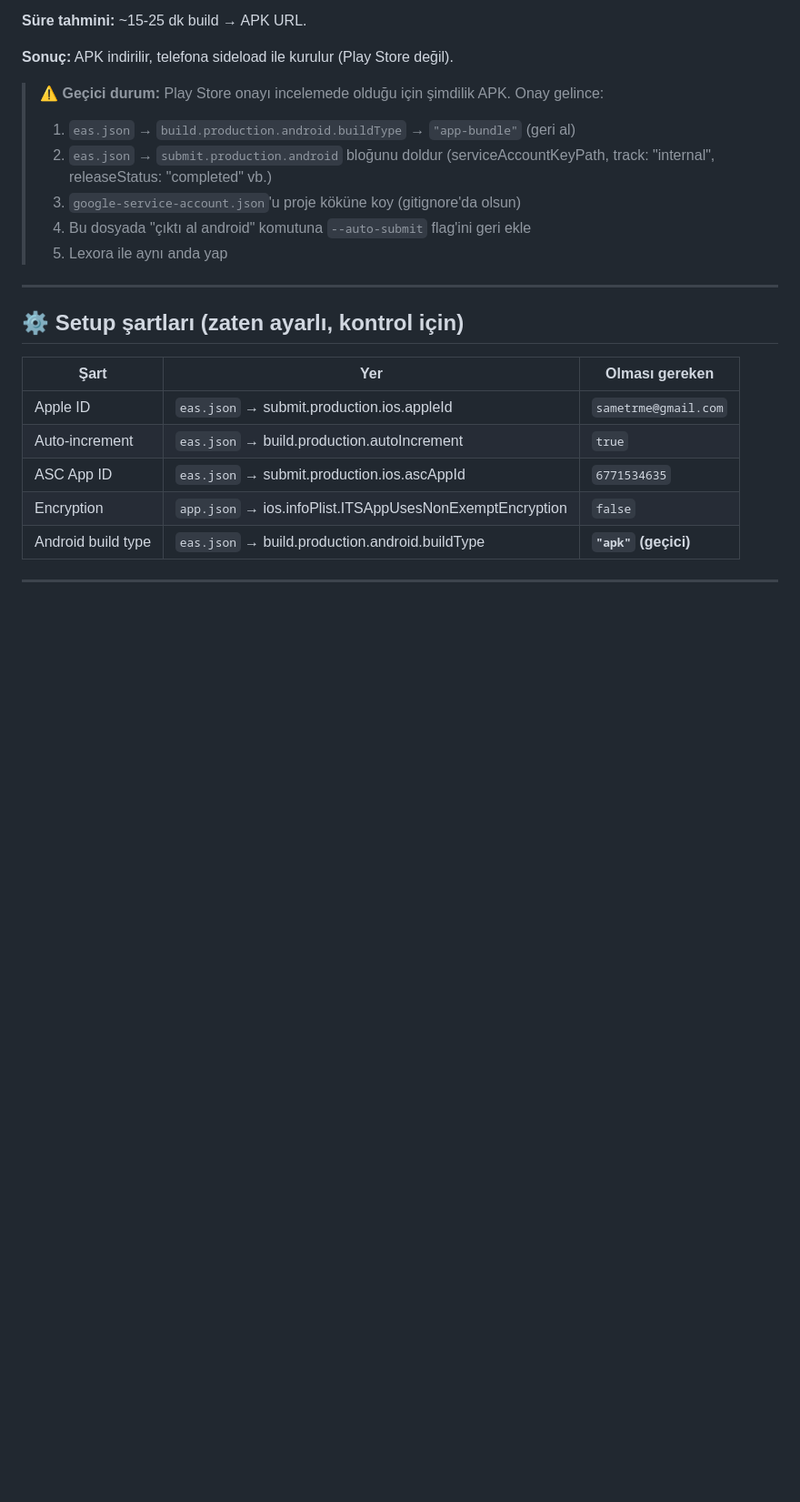
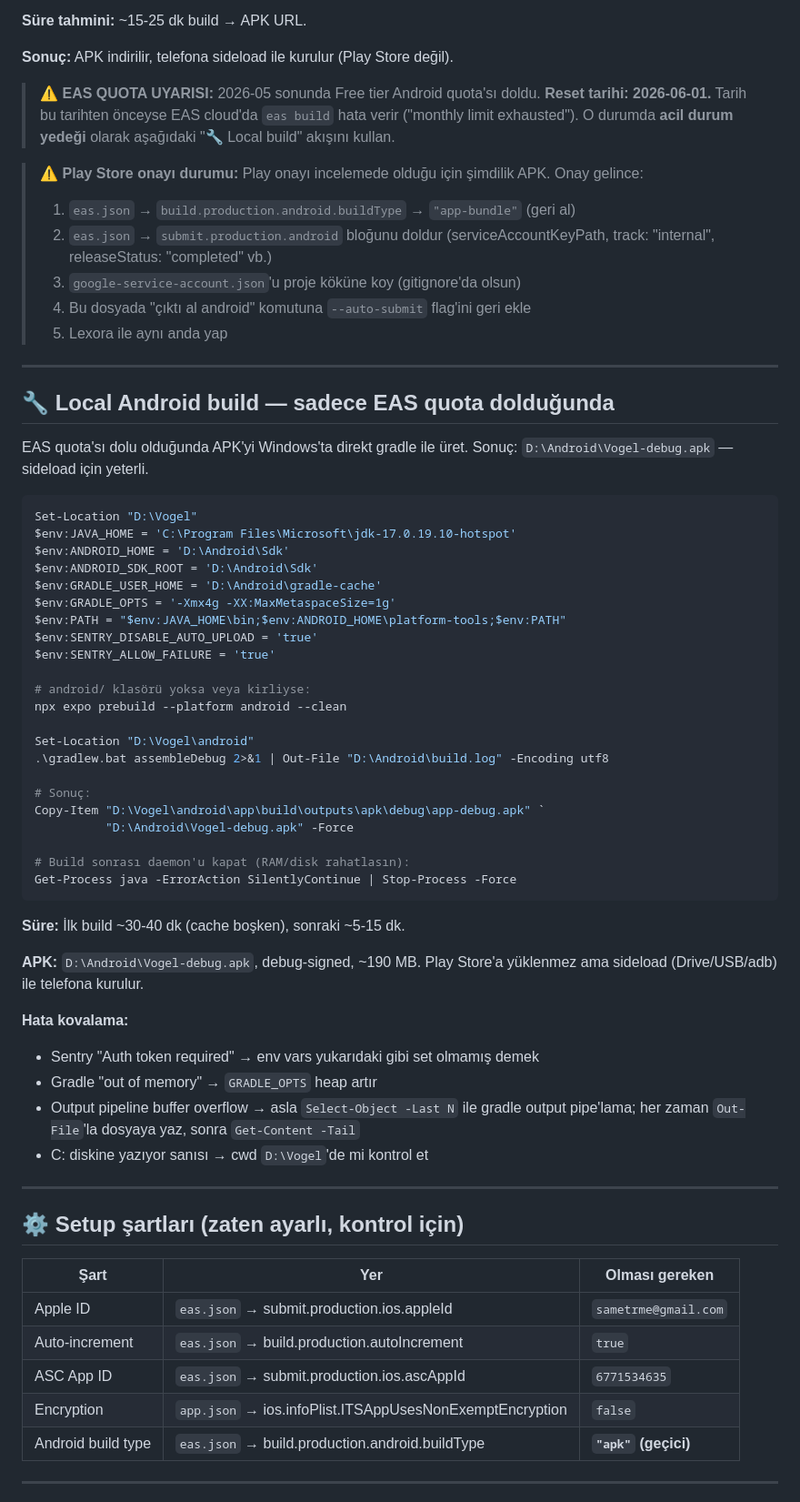
Before and after one commit to samettrm/Vogel, a Markdown page: AGENTS.md, the part around one of its changes. Shown at 91% size. GitHub-like rendering; blank space fills up the shorter version.

Commit message:
docs(agents): repo D:\Vogel'e tasindi + local build acil yedegi eklendi
- AGENTS.md basina 'Repo konumu' bolumu: D:\Vogel + paylaşımlı tool yolları
- Android: EAS quota uyarisi (2026-06-01 reset) + local build prosedurü eklendi
  - Windows'ta 'gradlew assembleDebug' ile sideload APK (~190 MB) üretimi
  - Sentry env vars, gradle heap, çıkmaz hata kovalama notlari
- Cloud EAS kalici yontem; local sadece quota dolu durumda acil yedek

Co-Authored-By: Claude Opus 4.7 (1M context) <noreply@anthropic.com>

````diff
--- a/AGENTS.md
+++ b/AGENTS.md
@@ -48,13 +66,62 @@ aşağıdaki komutları aynen uygula.
 
 **Sonuç:** APK indirilir, telefona sideload ile kurulur (Play Store değil).
 
-> ⚠️ **Geçici durum:** Play Store onayı incelemede olduğu için şimdilik APK.
+> ⚠️ **EAS QUOTA UYARISI:** 2026-05 sonunda Free tier Android quota'sı doldu.
+> **Reset tarihi: 2026-06-01.** Tarih bu tarihten önceyse EAS cloud'da `eas build`
+> hata verir ("monthly limit exhausted"). O durumda **acil durum yedeği** olarak
+> aşağıdaki "🔧 Local build" akışını kullan.
+
+> ⚠️ **Play Store onayı durumu:** Play onayı incelemede olduğu için şimdilik APK.
 > Onay gelince:
 > 1. `eas.json` → `build.production.android.buildType` → `"app-bundle"` (geri al)
 > 2. `eas.json` → `submit.production.android` bloğunu doldur (serviceAccountKeyPath, track: "internal", releaseStatus: "completed" vb.)
 > 3. `google-service-account.json`'u proje köküne koy (gitignore'da olsun)
 > 4. Bu dosyada "çıktı al android" komutuna `--auto-submit` flag'ini geri ekle
 > 5. Lexora ile aynı anda yap
+
+---
+
+## 🔧 Local Android build — sadece EAS quota dolduğunda
+
+EAS quota'sı dolu olduğunda APK'yi Windows'ta direkt gradle ile üret.
+Sonuç: `D:\Android\Vogel-debug.apk` — sideload için yeterli.
+
+```powershell
+Set-Location "D:\Vogel"
+$env:JAVA_HOME = 'C:\Program Files\Microsoft\jdk-17.0.19.10-hotspot'
+$env:ANDROID_HOME = 'D:\Android\Sdk'
+$env:ANDROID_SDK_ROOT = 'D:\Android\Sdk'
+$env:GRADLE_USER_HOME = 'D:\Android\gradle-cache'
+$env:GRADLE_OPTS = '-Xmx4g -XX:MaxMetaspaceSize=1g'
+$env:PATH = "$env:JAVA_HOME\bin;$env:ANDROID_HOME\platform-tools;$env:PATH"
+$env:SENTRY_DISABLE_AUTO_UPLOAD = 'true'
+$env:SENTRY_ALLOW_FAILURE = 'true'
+
+# android/ klasörü yoksa veya kirliyse:
+npx expo prebuild --platform android --clean
+
+Set-Location "D:\Vogel\android"
+.\gradlew.bat assembleDebug 2>&1 | Out-File "D:\Android\build.log" -Encoding utf8
+
+# Sonuç:
+Copy-Item "D:\Vogel\android\app\build\outputs\apk\debug\app-debug.apk" `
+          "D:\Android\Vogel-debug.apk" -Force
+
+# Build sonrası daemon'u kapat (RAM/disk rahatlasın):
+Get-Process java -ErrorAction SilentlyContinue | Stop-Process -Force
+```
+
+**Süre:** İlk build ~30-40 dk (cache boşken), sonraki ~5-15 dk.
+
+**APK:** `D:\Android\Vogel-debug.apk`, debug-signed, ~190 MB. Play Store'a
+yüklenmez ama sideload (Drive/USB/adb) ile telefona kurulur.
+
+**Hata kovalama:**
+- Sentry "Auth token required" → env vars yukarıdaki gibi set olmamış demek
+- Gradle "out of memory" → `GRADLE_OPTS` heap artır
+- Output pipeline buffer overflow → asla `Select-Object -Last N` ile gradle output
+  pipe'lama; her zaman `Out-File`'la dosyaya yaz, sonra `Get-Content -Tail`
+- C: diskine yazıyor sanısı → cwd `D:\Vogel`'de mi kontrol et
 
 ---
 
````
Also changed, not shown: other parts of AGENTS.md (+18 -0 lines).
